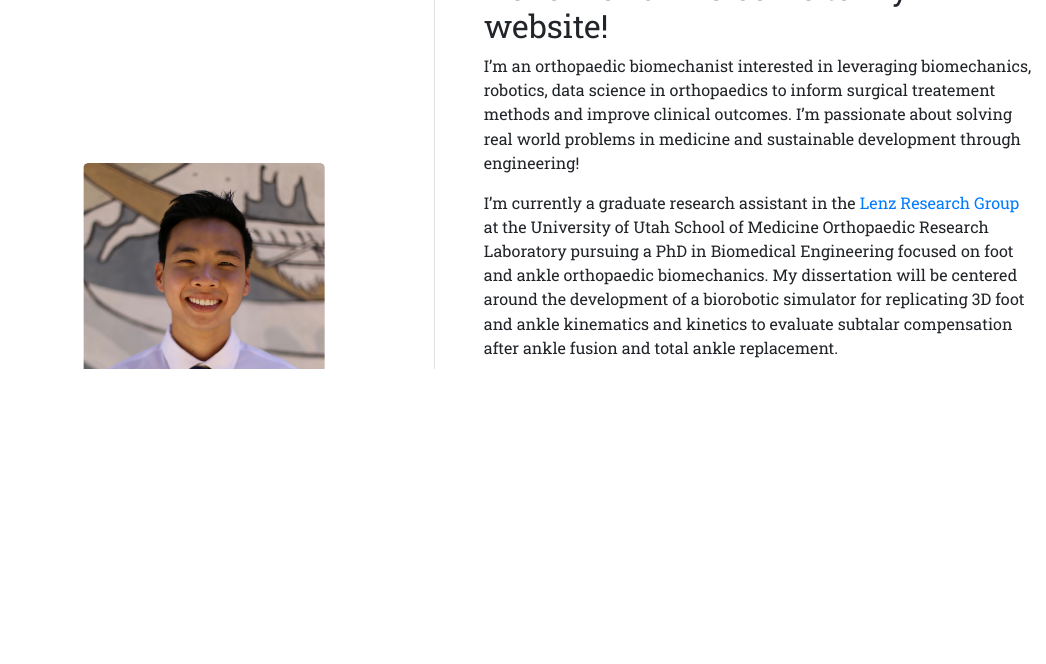
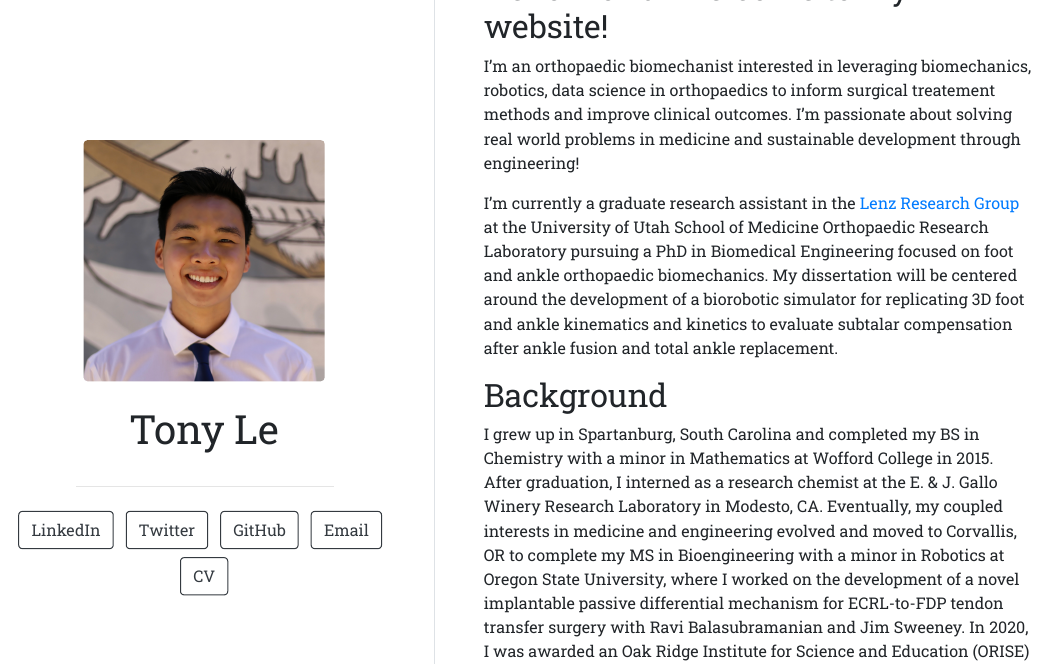
Before and after one commit to lukethudson/lukethudson.github.io, an R Markdown document (index.Rmd): the page in a window 1100 px wide, from 80 px down. The pictures show the output file index.html that the author committed with the source, opened offline.

Commit message:
Add cv doc

```diff
--- a/index.Rmd
+++ b/index.Rmd
@@ -1,6 +1,6 @@
 ---
 title: "Tony Le"
-image: "tonyle_profile_photo.jpg"
+image: "Le_Profile_Photo.jpg"
 links:
   - label: LinkedIn
     url: "https://www.linkedin.com/in/anth0nyhle/"
@@ -10,6 +10,8 @@ links:
     url: "https://github.com/anth0nyhle"
   - label: Email
     url: "anthony.le@utah.edu"
+  - label: CV
+    url: "https://github.com/anth0nyhle/anth0nyhle.github.io/Le_CV_20230113.pdf"
 output:
   postcards::trestles
 ---
```
Also changed, not shown: Le_CV_20230113.pdf (added), Le_Profile_Photo.jpg (renamed from tonyle_profile_photo.jpg), index.html, index.Rmd (13 more changed lines).
